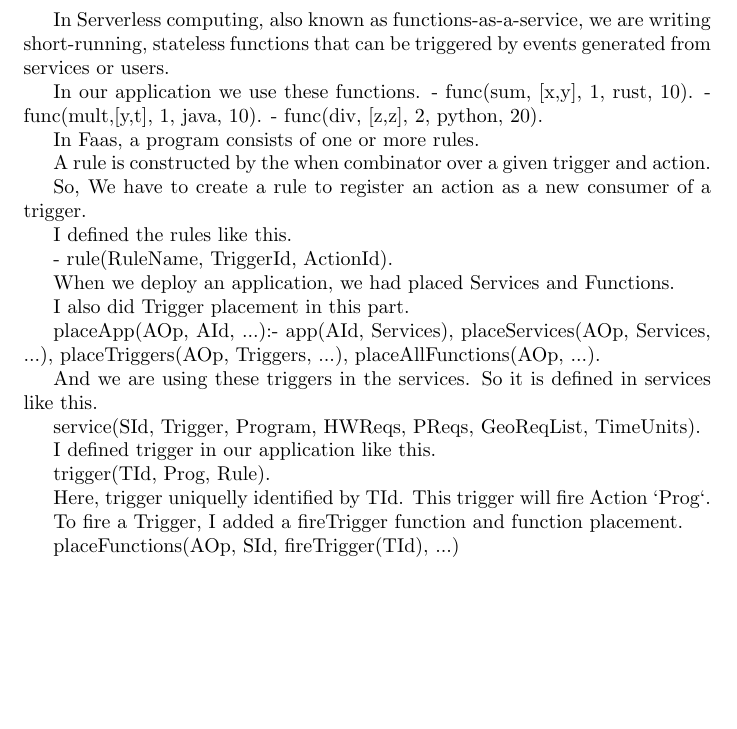
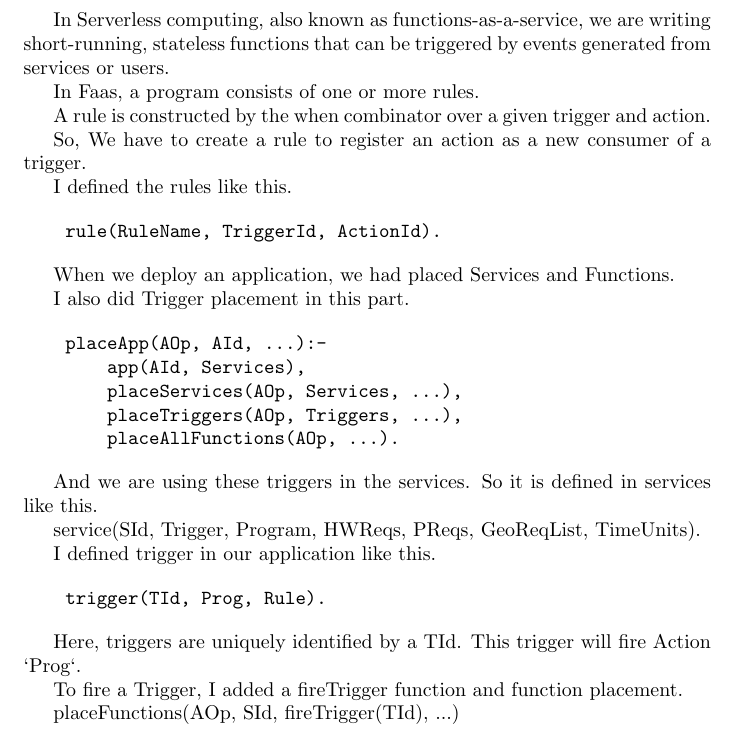
Before and after one commit to laurab1/FogFaas, a LaTeX document (Report/sections/subsections/trigger.tex): part of the page, cut so that both start at the same text, the shorter picture padded with empty space. Compiled offline with pdfLaTeX.

```diff
--- a/Report/sections/subsections/trigger.tex
+++ b/Report/sections/subsections/trigger.tex
@@ -3,12 +3,6 @@
 \begin{document}
 
 In Serverless computing, also known as functions-as-a-service, we are writing short-running, stateless functions that can be triggered by events generated from services or users.
-
-In our application we use these functions.
-    - func(sum, [x,y], 1, rust, 10).
-    - func(mult,[y,t], 1, java, 10).
-    - func(div, [z,z], 2, python, 20).
-
 
 In Faas, a program consists of one or more rules.
 
@@ -18,19 +12,21 @@
 
 I defined the rules like this.
 
-    - rule(RuleName, TriggerId, ActionId).
-
-
+\begin{verbatim}
+    rule(RuleName, TriggerId, ActionId).
+\end{verbatim}
 
 When we deploy an application, we had placed Services and Functions.
 
 I also did Trigger placement in this part.
 
+\begin{verbatim}
     placeApp(AOp, AId, ...):-
         app(AId, Services),
         placeServices(AOp, Services, ...),
         placeTriggers(AOp, Triggers, ...),
         placeAllFunctions(AOp, ...).
+\end{verbatim}
 
 And we are using these triggers in the services. So it is defined in services like this.
 
@@ -39,9 +35,11 @@
 
 I defined trigger in our application like this.
 
+\begin{verbatim}
     trigger(TId, Prog, Rule).
+\end{verbatim}
 
-Here, trigger uniquelly identified by TId. This trigger will fire Action `Prog`.
+Here, triggers are uniquely identified by a TId. This trigger will fire Action `Prog`.
 
 
 To fire a Trigger, I added a fireTrigger function and function placement.
```
Also changed, not shown: Report/DraftNotes.pdf, 5 other files.
